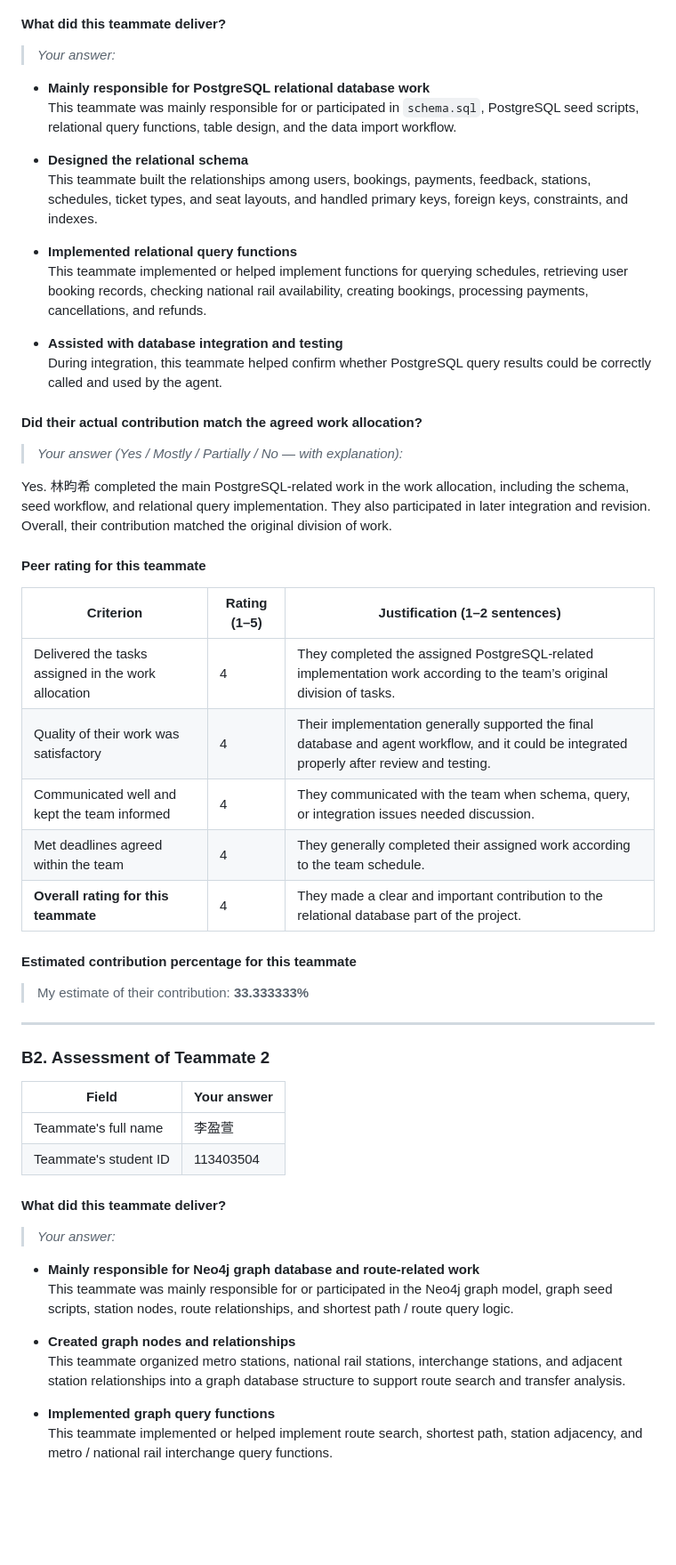
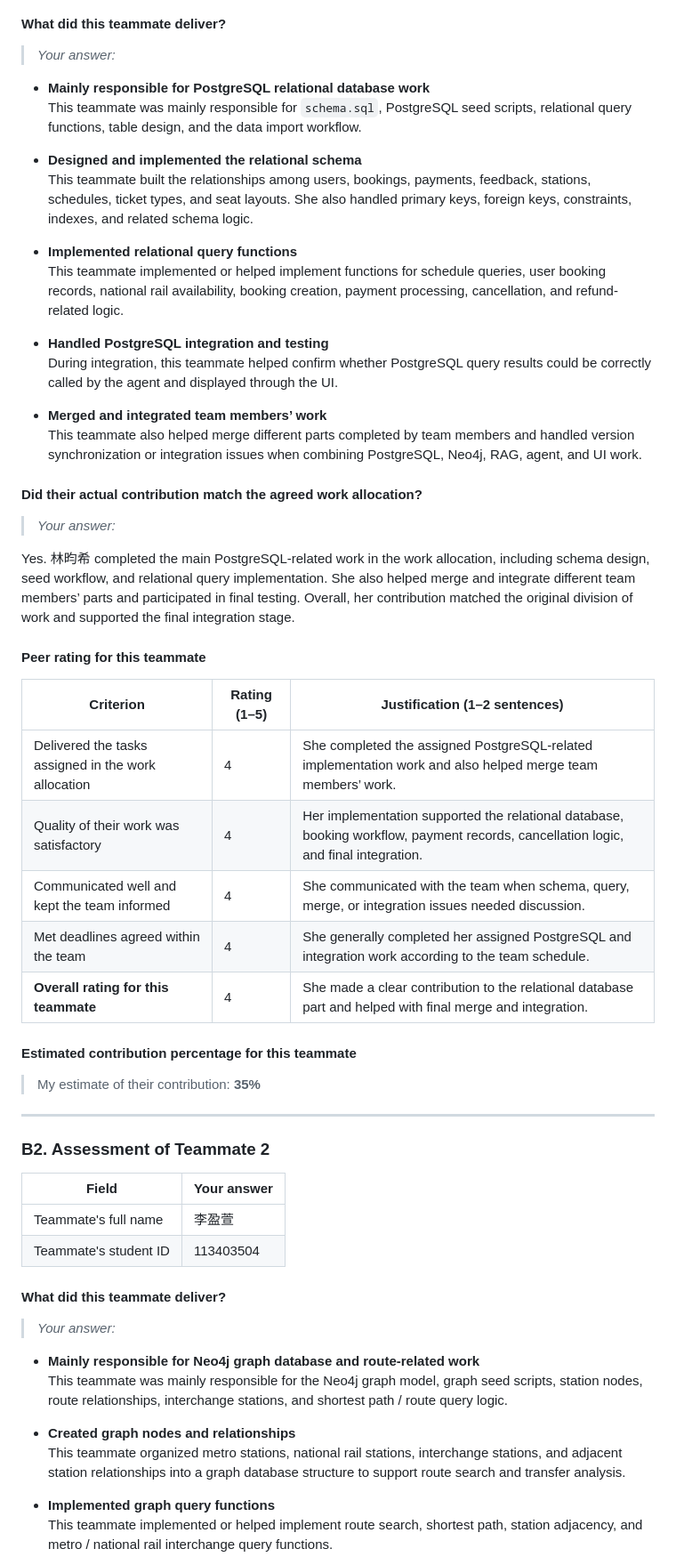
Before and after one commit to ssuyuchen/IM3029A-1142-113403501, a Markdown page: Team29_113403501_PEER_REVIEW.md, the part around one of its changes. Shown at 89% size. Drawn GitHub-style; blank space fills up the shorter version.

```diff
--- a/Team29_113403501_PEER_REVIEW.md
+++ b/Team29_113403501_PEER_REVIEW.md
@@ -149,37 +140,40 @@
 
 > *Your answer:*
 
-- **Mainly responsible for PostgreSQL relational database work**
-  This teammate was mainly responsible for or participated in `schema.sql`, PostgreSQL seed scripts, relational query functions, table design, and the data import workflow.
+* **Mainly responsible for PostgreSQL relational database work**
+  This teammate was mainly responsible for `schema.sql`, PostgreSQL seed scripts, relational query functions, table design, and the data import workflow.
 
-- **Designed the relational schema**
-  This teammate built the relationships among users, bookings, payments, feedback, stations, schedules, ticket types, and seat layouts, and handled primary keys, foreign keys, constraints, and indexes.
+* **Designed and implemented the relational schema**
+  This teammate built the relationships among users, bookings, payments, feedback, stations, schedules, ticket types, and seat layouts. She also handled primary keys, foreign keys, constraints, indexes, and related schema logic.
 
-- **Implemented relational query functions**
-  This teammate implemented or helped implement functions for querying schedules, retrieving user booking records, checking national rail availability, creating bookings, processing payments, cancellations, and refunds.
+* **Implemented relational query functions**
+  This teammate implemented or helped implement functions for schedule queries, user booking records, national rail availability, booking creation, payment processing, cancellation, and refund-related logic.
 
-- **Assisted with database integration and testing**
-  During integration, this teammate helped confirm whether PostgreSQL query results could be correctly called and used by the agent.
+* **Handled PostgreSQL integration and testing**
+  During integration, this teammate helped confirm whether PostgreSQL query results could be correctly called by the agent and displayed through the UI.
+
+* **Merged and integrated team members’ work**
+  This teammate also helped merge different parts completed by team members and handled version synchronization or integration issues when combining PostgreSQL, Neo4j, RAG, agent, and UI work.
 
 #### Did their actual contribution match the agreed work allocation?
 
-> *Your answer (Yes / Mostly / Partially / No — with explanation):*
+> *Your answer:*
 
-Yes. 林昀希 completed the main PostgreSQL-related work in the work allocation, including the schema, seed workflow, and relational query implementation. They also participated in later integration and revision. Overall, their contribution matched the original division of work.
+Yes. 林昀希 completed the main PostgreSQL-related work in the work allocation, including schema design, seed workflow, and relational query implementation. She also helped merge and integrate different team members’ parts and participated in final testing. Overall, her contribution matched the original division of work and supported the final integration stage.
 
 #### Peer rating for this teammate
 
 | Criterion | Rating (1–5) | Justification (1–2 sentences) |
 |-----------|-------------|-------------------------------|
-| Delivered the tasks assigned in the work allocation | 4 | They completed the assigned PostgreSQL-related implementation work according to the team’s original division of tasks. |
-| Quality of their work was satisfactory | 4 | Their implementation generally supported the final database and agent workflow, and it could be integrated properly after review and testing. |
-| Communicated well and kept the team informed | 4 | They communicated with the team when schema, query, or integration issues needed discussion. |
-| Met deadlines agreed within the team | 4 | They generally completed their assigned work according to the team schedule. |
-| **Overall rating for this teammate** | 4 | They made a clear and important contribution to the relational database part of the project. |
+| Delivered the tasks assigned in the work allocation | 4 | She completed the assigned PostgreSQL-related implementation work and also helped merge team members’ work. |
+| Quality of their work was satisfactory | 4 | Her implementation supported the relational database, booking workflow, payment records, cancellation logic, and final integration. |
+| Communicated well and kept the team informed | 4 | She communicated with the team when schema, query, merge, or integration issues needed discussion. |
+| Met deadlines agreed within the team | 4 | She generally completed her assigned PostgreSQL and integration work according to the team schedule. |
+| **Overall rating for this teammate** | 4 | She made a clear contribution to the relational database part and helped with final merge and integration. |
 
 #### Estimated contribution percentage for this teammate
 
-> My estimate of their contribution: **33.333333%**
+> My estimate of their contribution: **35%**
 
 ---
 
@@ -194,12 +188,12 @@ Yes. 林昀希 completed the main PostgreSQL-related work in the work allocation
 
 > *Your answer:*
 
-- **Mainly responsible for Neo4j graph database and route-related work**
-  This teammate was mainly responsible for or participated in the Neo4j graph model, graph seed scripts, station nodes, route relationships, and shortest path / route query logic.
+* **Mainly responsible for Neo4j graph database and route-related work**
+  This teammate was mainly responsible for the Neo4j graph model, graph seed scripts, station nodes, route relationships, interchange stations, and shortest path / route query logic.
 
-- **Created graph nodes and relationships**
+* **Created graph nodes and relationships**
   This teammate organized metro stations, national rail stations, interchange stations, and adjacent station relationships into a graph database structure to support route search and transfer analysis.
 
-- **Implemented graph query functions**
+* **Implemented graph query functions**
   This teammate implemented or helped implement route search, shortest path, station adjacency, and metro / national rail interchange query functions.
 
```
Also changed, not shown: other parts of Team29_113403501_PEER_REVIEW.md (+60 -66 lines).
